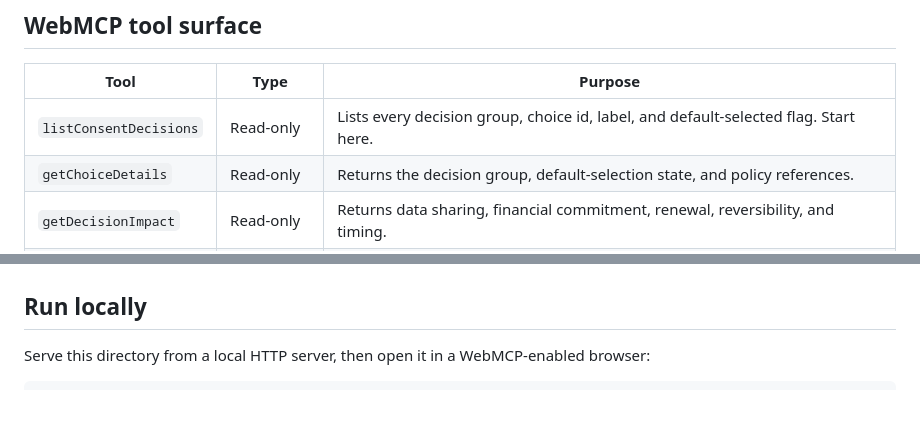
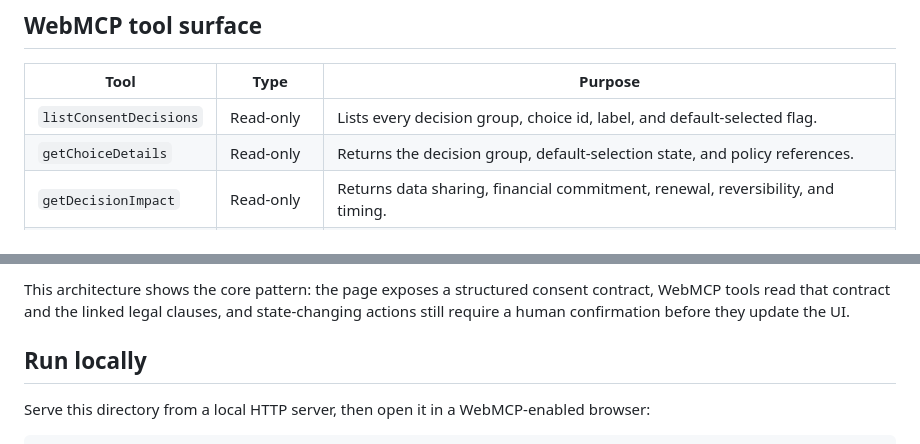
Before and after one commit to antoprince001/fine-print-webmcp, a Markdown page: README.md, 2 parts joined by grey strips. Drawn GitHub-style; blank space fills up the shorter version.

```diff
--- a/README.md
+++ b/README.md
@@ -28,7 +28,7 @@ The FinePrint dock on the page states the consent-interface framing, copies a ju
 
 | Tool | Type | Purpose |
 | --- | --- | --- |
-| `listConsentDecisions` | Read-only | Lists every decision group, choice id, label, and default-selected flag. Start here. |
+| `listConsentDecisions` | Read-only | Lists every decision group, choice id, label, and default-selected flag.  |
 | `getChoiceDetails` | Read-only | Returns the decision group, default-selection state, and policy references. |
 | `getDecisionImpact` | Read-only | Returns data sharing, financial commitment, renewal, reversibility, and timing. |
 | `getAvailableChoices` | Read-only | Lists alternatives in the same decision group and their declared impacts. |
@@ -45,3 +88,4 @@ Read-only tools have `readOnlyHint: true` and highlight related UI. State-changi
+This architecture shows the core pattern: the page exposes a structured consent contract, WebMCP tools read that contract and the linked legal clauses, and state-changing actions still require a human confirmation before they update the UI.
 
 ## Run locally
 
```
Also changed, not shown: other parts of README.md (+43 -0 lines).
